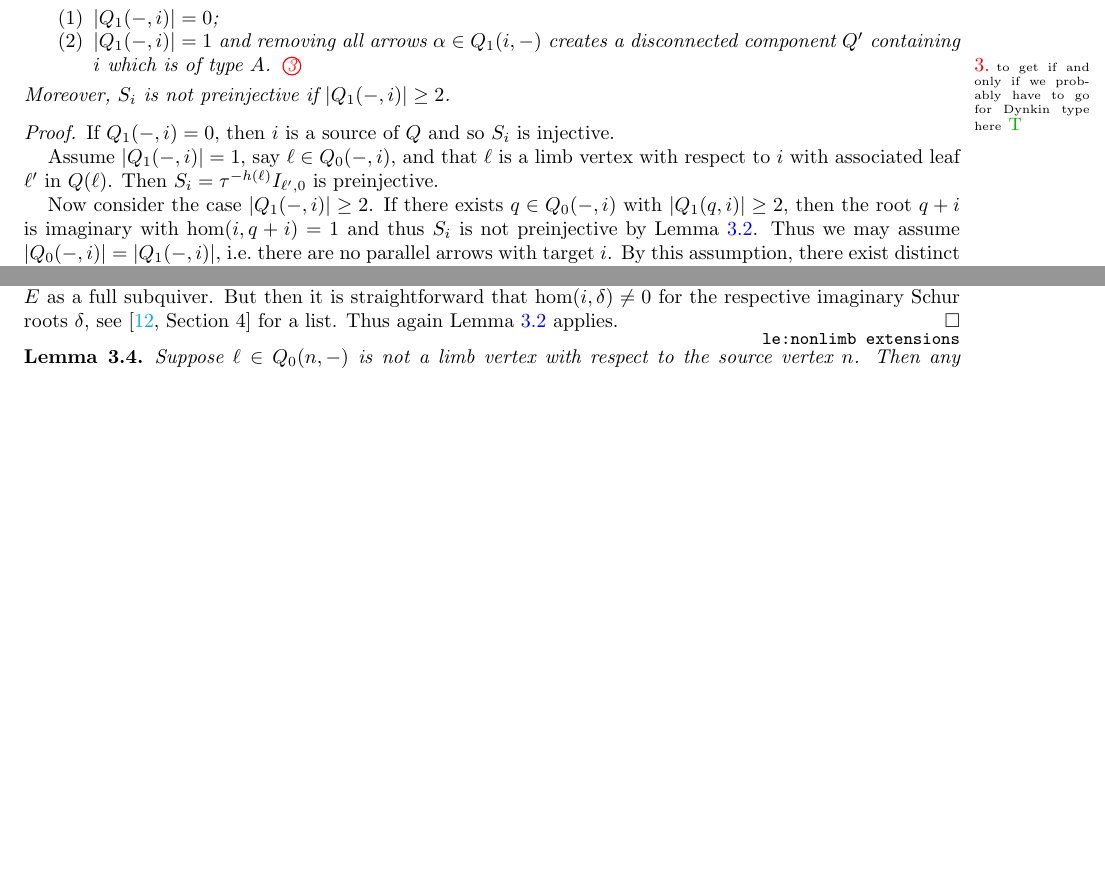
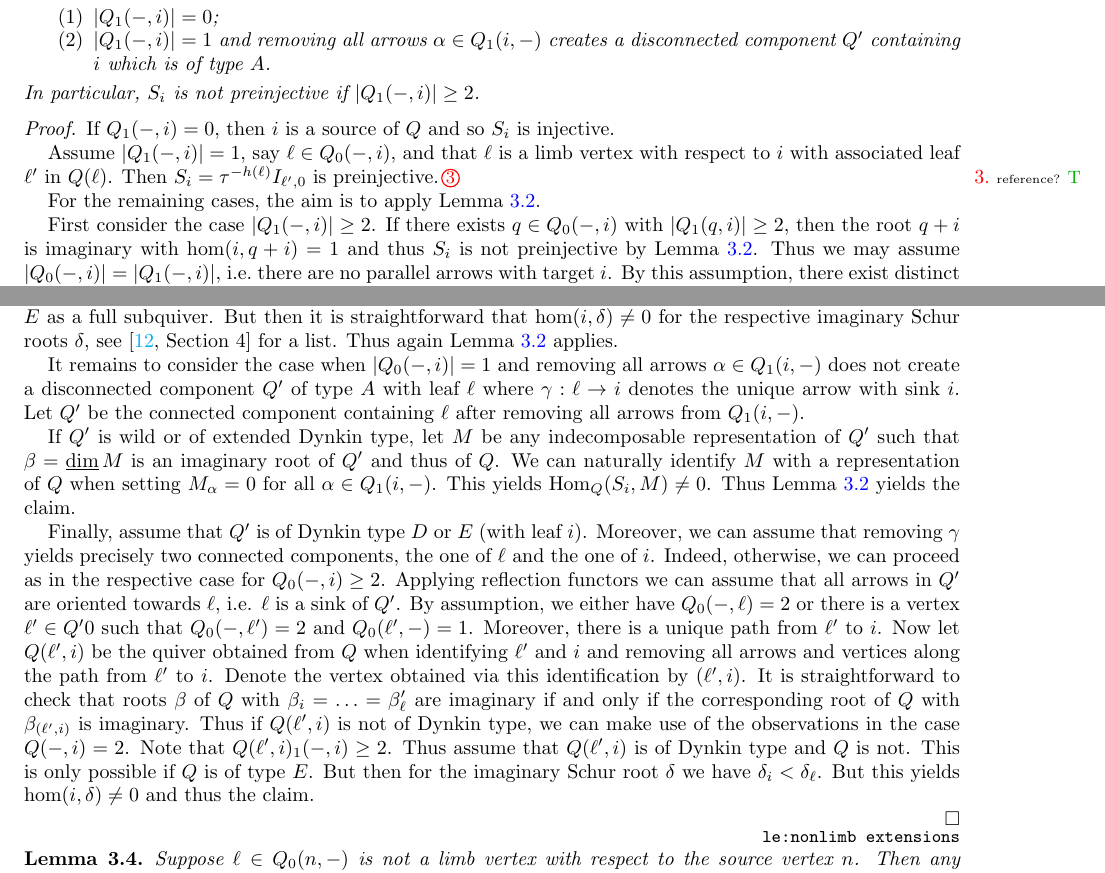
Before and after one commit to drupel/AcyclicGrassmannianCells, a LaTeX paper (Grassmannian_cells.tex): two parts of pages 3 and 4 of 11 before the commit and two parts of pages 3 and 4 of 12 after it, joined at a grey line, cut so that both start at the same text, the shorter picture padded with empty space. Compiled offline with pdfLaTeX.

Commit message:
Proposition 3.3

```diff
--- a/Grassmannian_cells.tex
+++ b/Grassmannian_cells.tex
@@ -248,21 +248,23 @@ For a dimension vector $\alpha\in\NN^{Q_0}$, we write $\alpha=\sum_{q\in Q_0}\al
   \label{pro:simpleregular}
   Let $Q$ be any acyclic quiver which is not of Dynkin type and let $i\in Q_0$. % be neither a sink nor a source.
   %Then $S_\ell$ is preprojective if and only if there exists a unique limb vertex $n\in Q_1(\ell,-)$ and
-  Then $S_i$ is preinjective if one of the following cases holds:
+  Then $S_i$ is preinjective if and only if one of the following cases holds:
   \begin{enumerate}
     \item $|Q_1(-,i)|=0$;
     \item $|Q_1(-,i)|=1$ and removing all arrows $\alpha\in Q_1(i,-)$ creates a disconnected component $Q'$ containing $i$ which is of type $A$.
-      \sayT{to get if and only if we probably have to go for Dynkin type here}
-  \end{enumerate}
-  Moreover, $S_i$ is not preinjective if $|Q_1(-,i)|\geq 2$.
+		\end{enumerate}
+In particular, $S_i$ is not preinjective if $|Q_1(-,i)|\geq 2$.
+
 \end{proposition}
 \begin{proof}
   If $Q_1(-,i)=0$, then $i$ is a source of $Q$ and so $S_i$ is injective.
 
   Assume $|Q_1(-,i)|=1$, say $\ell\in Q_0(-,i)$, and that $\ell$ is a limb vertex with respect to $i$ with associated leaf $\ell'$ in $Q(\ell)$.
-  Then $S_i=\tau^{-h(\ell)}I_{\ell',0}$ is preinjective.
+  Then $S_i=\tau^{-h(\ell)}I_{\ell',0}$ is preinjective.\sayT{reference?}
 
-  Now consider the case $|Q_1(-,i)|\geq 2$.
+For the remaining cases, the aim is to apply Lemma~\ref{lem: non-preinjective}.
+
+First consider the case $|Q_1(-,i)|\geq 2$.
   If there exists $q\in Q_0(-,i)$ with $|Q_1(q,i)|\ge2$, then the root $q+i$ is imaginary with $\hom(i,q+i)=1$ and thus $S_i$ is not preinjective by Lemma~\ref{lem: non-preinjective}.
   Thus we may assume $|Q_0(-,i)|=|Q_1(-,i)|$, i.e.~there are no parallel arrows with target $i$.
   By this assumption, there exist distinct vertices $q,q'\in Q_0(-,i)$.
@@ -292,6 +294,19 @@ For a dimension vector $\alpha\in\NN^{Q_0}$, we write $\alpha=\sum_{q\in Q_0}\al
   is imaginary with $\hom(i,\beta)\neq 0$ and Lemma \ref{lem: non-preinjective} applies.
 
 	Thus assume that $Q$ is a tree. As it is not of Dynkin type, it contains an extended Dynkin quiver of type $E$ as a full subquiver. But then it is straightforward that $\hom(i,\delta)\neq 0$ for the respective imaginary Schur roots $\delta$, see \cite[Section 4]{CB} for a list. Thus again Lemma \ref{lem: non-preinjective} applies.
+
+	It remains to consider the case when $|Q_0(-,i)|=1$ and removing all arrows $\alpha\in Q_1(i,-)$ does not create a disconnected component $Q'$  of type $A$ with leaf $\ell$ where $\gamma:\ell\to i$ denotes the unique arrow with sink $i$. Let $Q'$ be the connected component containing $\ell$ after removing all arrows from $Q_1(i,-)$.
+
+If $Q'$ is wild or of extended Dynkin type, let $M$ be any indecomposable representation of $Q'$ such that $\beta=\udim M$ is an imaginary root of $Q'$ and thus of $Q$. We can naturally identify $M$ with a representation of $Q$ when setting $M_\alpha=0$ for all $\alpha\in Q_1(i,-)$. This yields $\Hom_Q(S_i,M)\neq 0$. Thus Lemma \ref{lem: non-preinjective} yields the claim.
+
+Finally, assume that $Q'$ is of Dynkin type $D$ or $E$ (with leaf $i$). Moreover, we can assume that removing $\gamma$ yields precisely two connected components, the one of $\ell$ and the one of $i$. Indeed, otherwise, we can proceed as in the respective case for $Q_0(-,i)\geq 2$. Applying reflection functors we can assume that all arrows in $Q'$ are oriented towards $\ell$, i.e. $\ell$ is a sink of $Q'$. By assumption, we either have $Q_0(-,\ell)=2$ or there is a vertex $\ell'\in Q'0$ such that $Q_0(-,\ell')=2$ and $Q_0(\ell',-)=1$. Moreover, there is a unique path from $\ell'$ to $i$. Now let $Q(\ell',i)$ be the quiver obtained from $Q$ when identifying $\ell'$ and $i$ and removing all arrows and vertices along the path from $\ell'$ to $i$. Denote the vertex obtained via this identification by $(\ell',i)$. It is straightforward to check that roots $\beta$ of $Q$ with $\beta_i=\ldots=\beta_\ell'$ are imaginary if and only if the corresponding root of $Q$ with $\beta_{(\ell',i)}$ is imaginary. Thus if $Q(\ell',i)$ is not of Dynkin type, we can make use of the observations in the case $Q(-,i)=2$. Note that $Q(\ell',i)_1(-,i)\geq 2$.
+ Thus assume that $Q(\ell',i)$ is of Dynkin type and $Q$ is not. This is only possible if $Q$ is of type $E$. But then for the imaginary Schur root $\delta$ we have $\delta_i<\delta_\ell$. But this yields $\hom(i,\delta)\neq 0$ and thus the claim.
+
+
+%Let $M$ be any indecomposable representation of $Q'$ such that $\beta=\udim M$ is an imaginary root of $Q'$ and thus of $Q$. We can naturally identify $M$ with a representation of $Q$ when setting $M_\alpha=0$ for all $\alpha\in Q_1(i,-)$. This yields $\Hom_Q(S_i,M)\neq 0$. Thus Lemma \ref{lem: non-preinjective} yields the claim.
+
+
+
 \end{proof}
 
 \begin{lemma}
```
